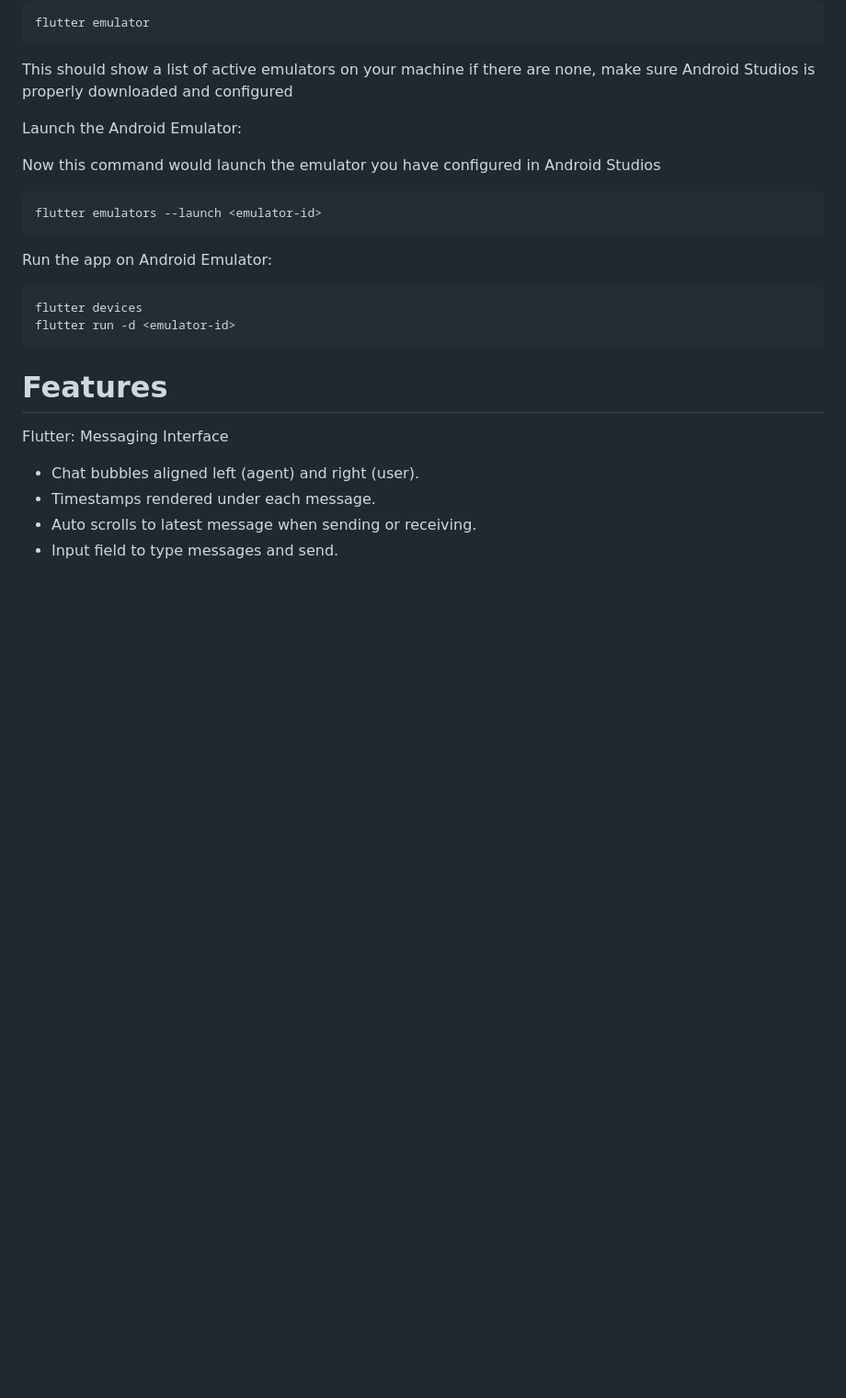
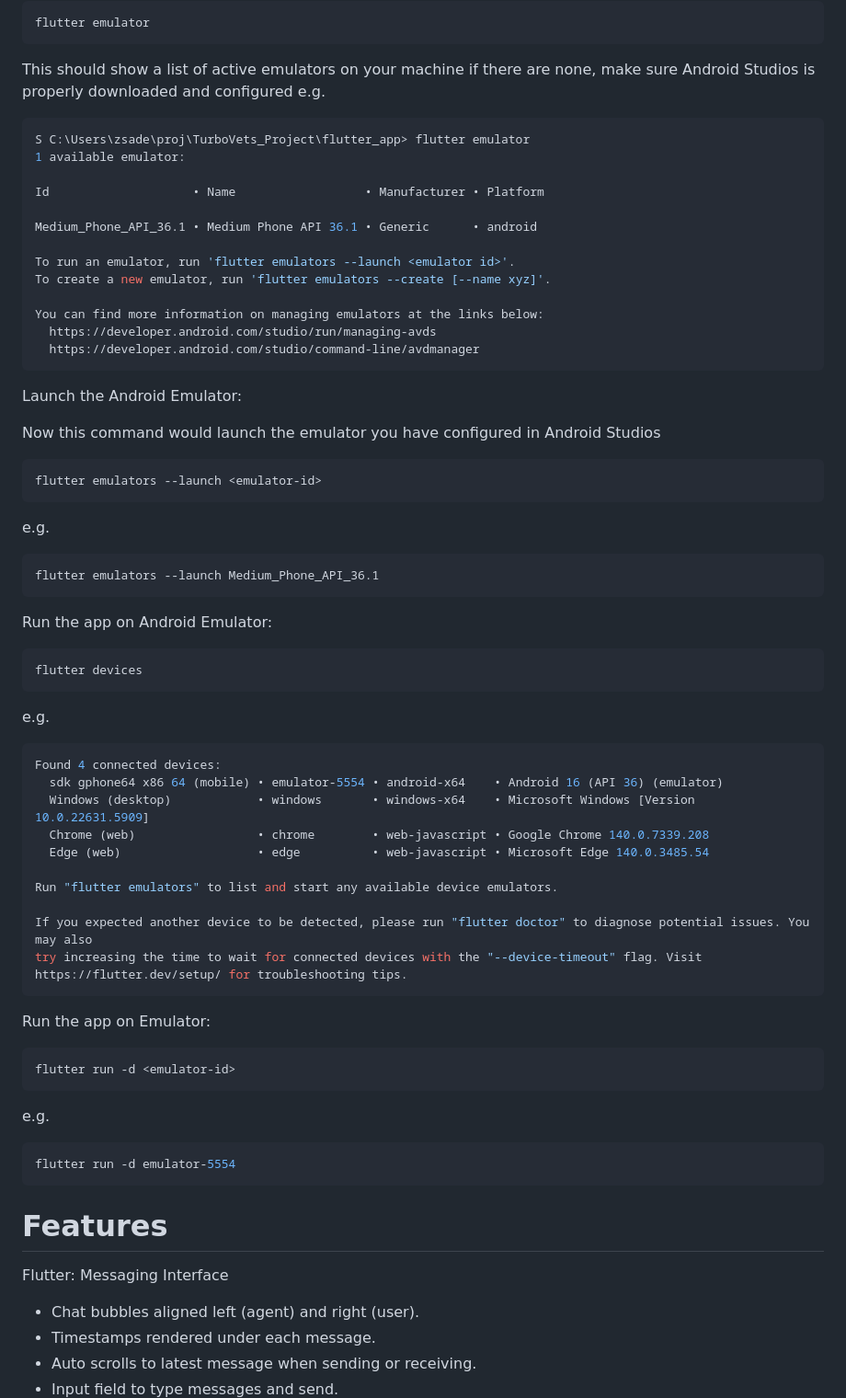
Before and after one commit to ZahraaSadeqProd/TurboVets, a Markdown page: README.md, the part around the change. Shown: that part at 92% size. Rendered like a GitHub page; blank space fills up the shorter version.

````diff
--- a/README.md
+++ b/README.md
@@ -72,7 +72,22 @@ flutter emulator
 ```
 This should show a list of active emulators on your machine
 if there are none, make sure Android Studios is properly downloaded and configured
+e.g.
+```bash
+S C:\Users\zsade\proj\TurboVets_Project\flutter_app> flutter emulator
+1 available emulator:
 
+Id                    • Name                  • Manufacturer • Platform
+
+Medium_Phone_API_36.1 • Medium Phone API 36.1 • Generic      • android
+
+To run an emulator, run 'flutter emulators --launch <emulator id>'.
+To create a new emulator, run 'flutter emulators --create [--name xyz]'.
+
+You can find more information on managing emulators at the links below:
+  https://developer.android.com/studio/run/managing-avds
+  https://developer.android.com/studio/command-line/avdmanager
+```
 
 Launch the Android Emulator:
 
@@ -80,14 +95,42 @@ Now this command would launch the emulator you have configured in Android Studio
 ```bash
 flutter emulators --launch <emulator-id>
 ```
+e.g.
+```bash
+flutter emulators --launch Medium_Phone_API_36.1
+```
 
 
 Run the app on Android Emulator:
 
 ```bash
 flutter devices
+```
+
+e.g.
+```bash
+Found 4 connected devices:
+  sdk gphone64 x86 64 (mobile) • emulator-5554 • android-x64    • Android 16 (API 36) (emulator)
+  Windows (desktop)            • windows       • windows-x64    • Microsoft Windows [Version 10.0.22631.5909]
+  Chrome (web)                 • chrome        • web-javascript • Google Chrome 140.0.7339.208
+  Edge (web)                   • edge          • web-javascript • Microsoft Edge 140.0.3485.54
+
+Run "flutter emulators" to list and start any available device emulators.
+
+If you expected another device to be detected, please run "flutter doctor" to diagnose potential issues. You may also
+try increasing the time to wait for connected devices with the "--device-timeout" flag. Visit
+https://flutter.dev/setup/ for troubleshooting tips.
+```
+
+Run the app on Emulator:
+```bash
 flutter run -d <emulator-id>
 ```
+e.g.
+```bash
+flutter run -d emulator-5554
+```
+
 
 # Features
 
````
